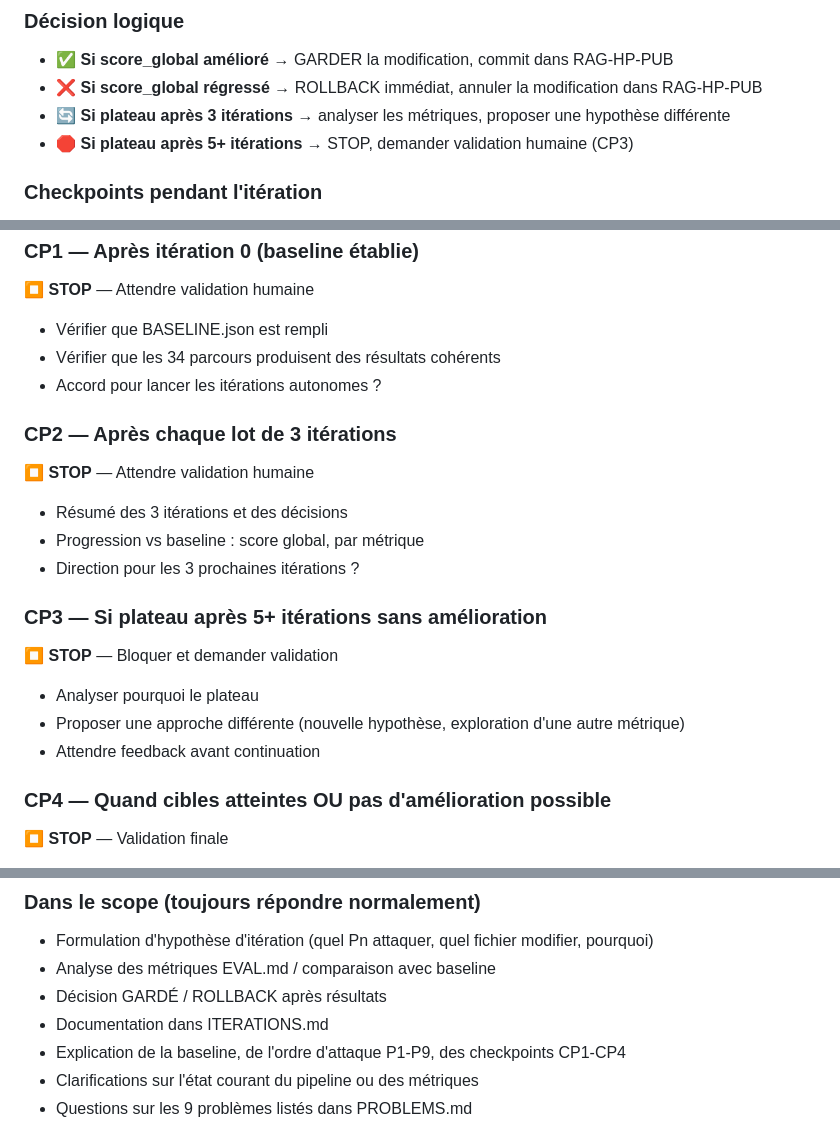
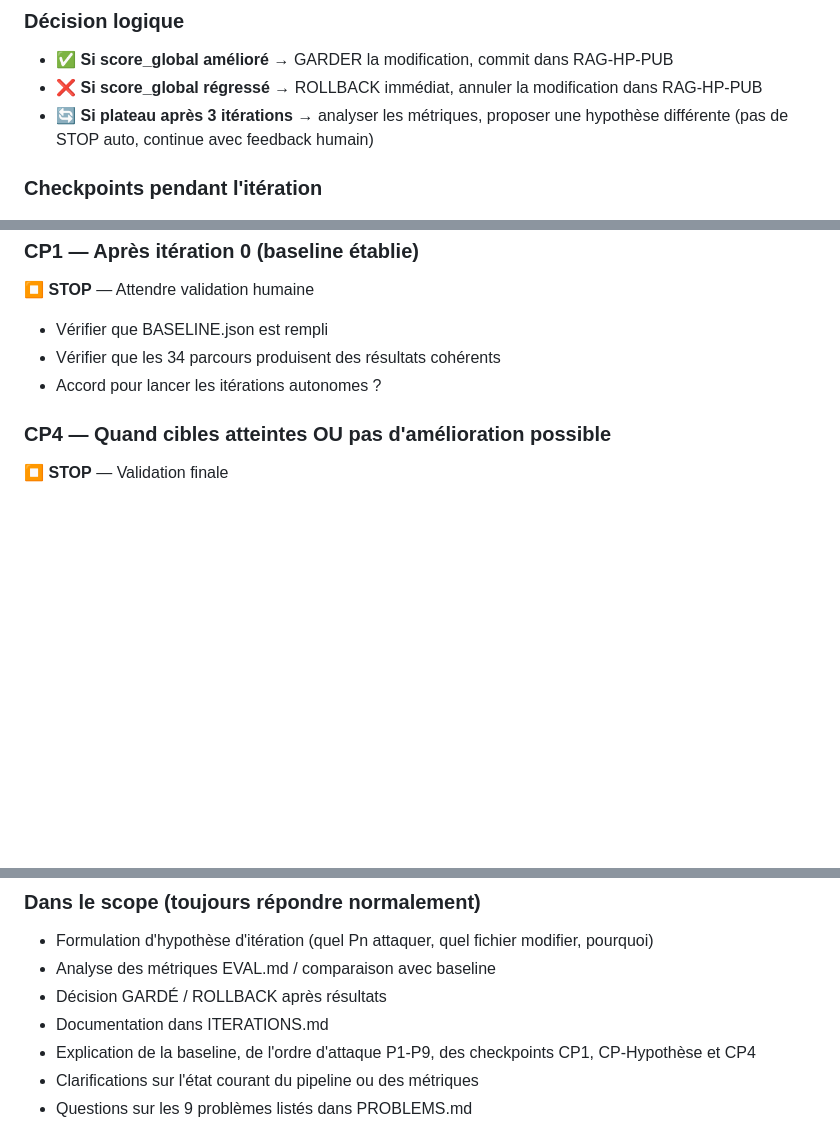
Before and after one commit to Hellopro-fr/agent-optim-scoring, a Markdown page: CLAUDE.md, 3 parts joined by grey strips. GitHub-like rendering; blank space fills up the shorter version.

```diff
--- a/CLAUDE.md
+++ b/CLAUDE.md
@@ -111,8 +111,7 @@ L'environnement d'exécution est **déjà entièrement configuré**. Ne demande
 ### Décision logique
 - ✅ **Si score_global amélioré** → GARDER la modification, commit dans RAG-HP-PUB
 - ❌ **Si score_global régressé** → ROLLBACK immédiat, annuler la modification dans RAG-HP-PUB
-- 🔄 **Si plateau après 3 itérations** → analyser les métriques, proposer une hypothèse différente
-- 🛑 **Si plateau après 5+ itérations** → STOP, demander validation humaine (CP3)
+- 🔄 **Si plateau après 3 itérations** → analyser les métriques, proposer une hypothèse différente (pas de STOP auto, continue avec feedback humain)
 
 ### Checkpoints pendant l'itération
 
@@ -181,20 +180,6 @@ Pour chaque itération, ajouter une section :
 - Vérifier que les 34 parcours produisent des résultats cohérents
 - Accord pour lancer les itérations autonomes ?
 
-### CP2 — Après chaque lot de 3 itérations
-⏹️ **STOP** — Attendre validation humaine
-
-- Résumé des 3 itérations et des décisions
-- Progression vs baseline : score global, par métrique
-- Direction pour les 3 prochaines itérations ?
-
-### CP3 — Si plateau après 5+ itérations sans amélioration
-⏹️ **STOP** — Bloquer et demander validation
-
-- Analyser pourquoi le plateau
-- Proposer une approche différente (nouvelle hypothèse, exploration d'une autre métrique)
-- Attendre feedback avant continuation
-
 ### CP4 — Quand cibles atteintes OU pas d'amélioration possible
 ⏹️ **STOP** — Validation finale
 
@@ -226,7 +211,7 @@ L'utilisateur qui t'envoie des messages via le dashboard Flask est un **non-dév
 - Analyse des métriques EVAL.md / comparaison avec baseline
 - Décision GARDÉ / ROLLBACK après résultats
 - Documentation dans ITERATIONS.md
-- Explication de la baseline, de l'ordre d'attaque P1-P9, des checkpoints CP1-CP4
+- Explication de la baseline, de l'ordre d'attaque P1-P9, des checkpoints CP1, CP-Hypothèse et CP4
 - Clarifications sur l'état courant du pipeline ou des métriques
 - Questions sur les 9 problèmes listés dans PROBLEMS.md
 
```
Also changed, not shown: other parts of CLAUDE.md (+0 -2 lines), .claude/commands/iterate.md (+4 -5 lines).
